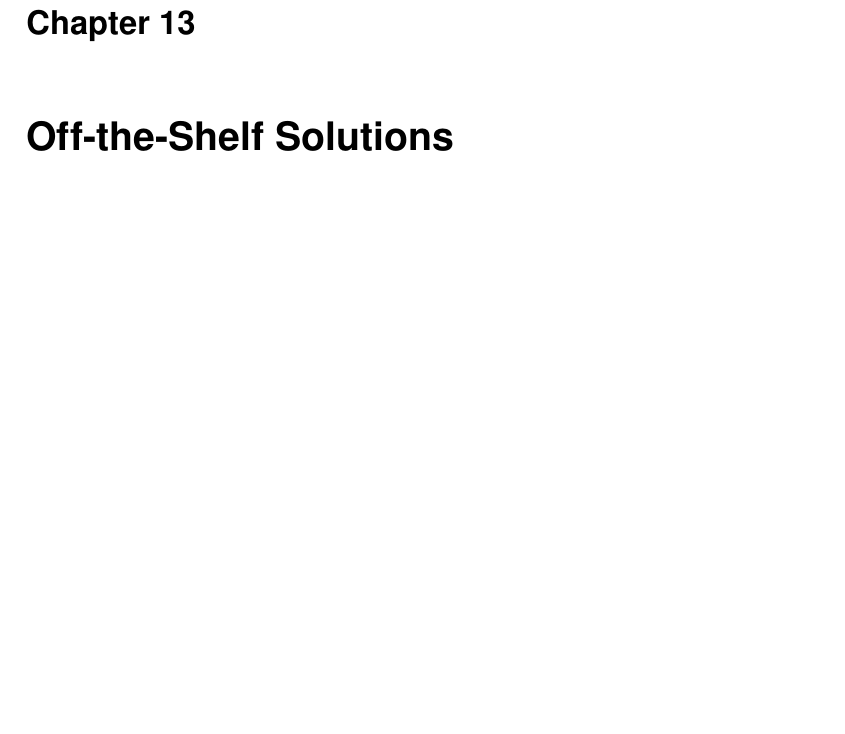
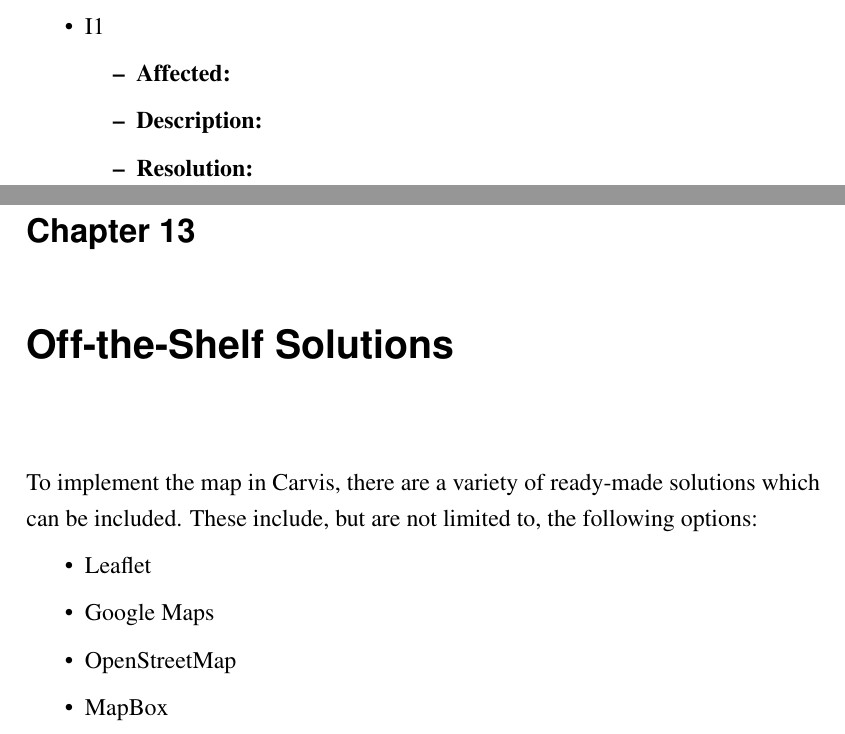
Before and after one commit to marvinkarhan/PSE-Requirements-Specification, a LaTeX thesis (latex/tex/thesis.tex, which reads latex/tex/kapitel/off-the-shelf-solutions.tex, latex/tex/kapitel/open-issues.tex): part of page 30 of 40 before the commit and two parts of pages 29 and 30 of 40 after it, the two joined at a grey line, cut at the place of the change, the shorter picture padded with empty space. Compiled offline with pdfLaTeX.

Commit message:
Anfang Off the Shelf, Open Issues

```diff
--- a/latex/tex/kapitel/off-the-shelf-solutions.tex
+++ b/latex/tex/kapitel/off-the-shelf-solutions.tex
@@ -1,2 +1,10 @@
 \chapter{Off-the-Shelf Solutions}
 % Karten?
+To implement the map in Carvis, there are a variety of ready-made solutions which can be included.
+These include, but are not limited to, the following options:
+\begin{itemize}
+    \item \href{https://leafletjs.com/}{Leaflet}
+    \item \href{https://developers.google.com/maps/apis-by-platform}{Google Maps}
+    \item \href{https://wiki.openstreetmap.org/wiki/API_v0.6}{OpenStreetMap}
+    \item \href{https://www.mapbox.com/}{MapBox}
+\end{itemize}
--- a/latex/tex/kapitel/open-issues.tex
+++ b/latex/tex/kapitel/open-issues.tex
@@ -1,2 +1,15 @@
 \chapter{Open Issues}
 % Fragen des letzten Sprints
+
+\begin{itemize}
+    \item I1
+    \begin{itemize}
+        \item \textbf{Affected:}
+        \item \textbf{Description:}
+        \item \textbf{Resolution:}
+    \end{itemize}
+\end{itemize}
+
+% Nicht genug widgets
+% Beschränkt auf eine Kundenart
+%
```
